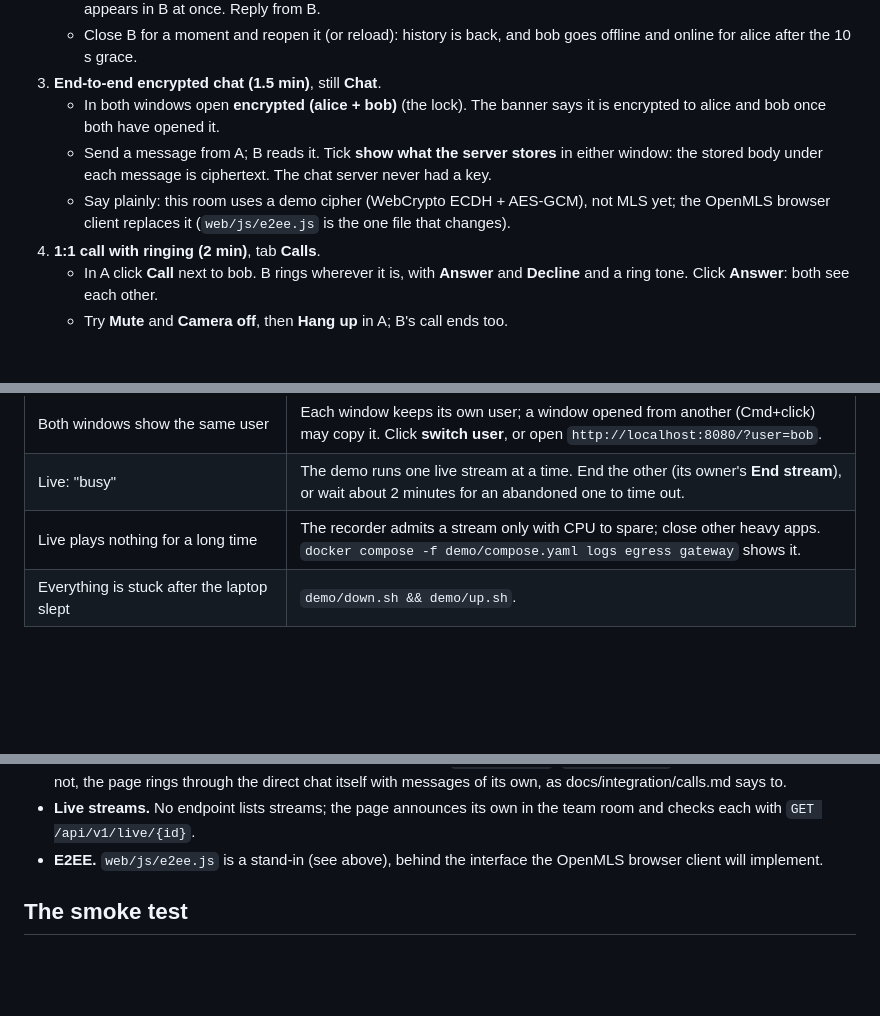
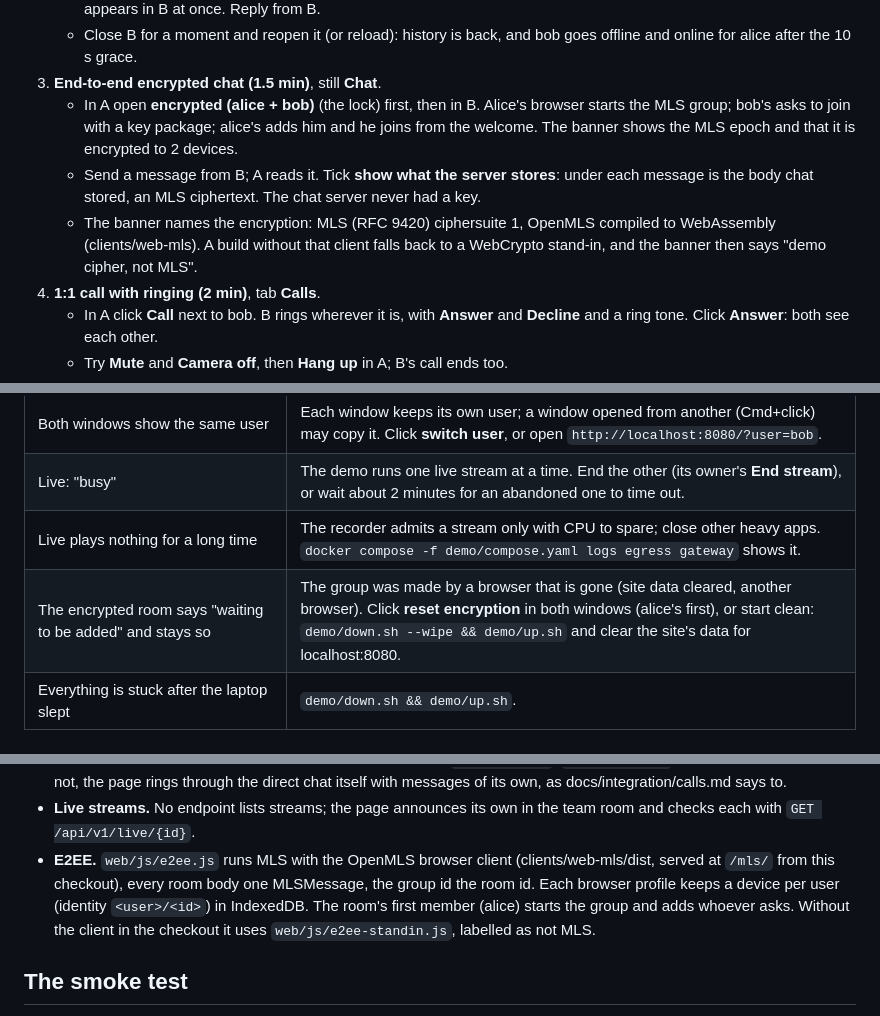
Before and after one commit to Jerome-Joseph-1/ULW-Video-Streaming-Platform, a Markdown page: demo/README.md, 3 parts joined by grey strips. Rendered like a GitHub page; blank space fills up the shorter version.

Commit message:
docs(demo): the encrypted room is mls, and how to reset it

```diff
--- a/demo/README.md
+++ b/demo/README.md
@@ -91,12 +91,14 @@ call asks).
    - Close B for a moment and reopen it (or reload): history is back, and bob goes offline
      and online for alice after the 10 s grace.
 3. **End-to-end encrypted chat (1.5 min)**, still **Chat**.
-   - In both windows open **encrypted (alice + bob)** (the lock). The banner says it is
-     encrypted to alice and bob once both have opened it.
-   - Send a message from A; B reads it. Tick **show what the server stores** in either
-     window: the stored body under each message is ciphertext. The chat server never had a key.
-   - Say plainly: this room uses a demo cipher (WebCrypto ECDH + AES-GCM), not MLS yet; the
-     OpenMLS browser client replaces it (`web/js/e2ee.js` is the one file that changes).
+   - In A open **encrypted (alice + bob)** (the lock) first, then in B. Alice's browser starts
+     the MLS group; bob's asks to join with a key package; alice's adds him and he joins from
+     the welcome. The banner shows the MLS epoch and that it is encrypted to 2 devices.
+   - Send a message from B; A reads it. Tick **show what the server stores**: under each
+     message is the body chat stored, an MLS ciphertext. The chat server never had a key.
+   - The banner names the encryption: MLS (RFC 9420) ciphersuite 1, OpenMLS compiled to
+     WebAssembly (clients/web-mls). A build without that client falls back to a WebCrypto
+     stand-in, and the banner then says "demo cipher, not MLS".
 4. **1:1 call with ringing (2 min)**, tab **Calls**.
    - In A click **Call** next to bob. B rings wherever it is, with **Answer** and **Decline**
      and a ring tone. Click **Answer**: both see each other.
@@ -132,6 +134,7 @@ To start over with an empty catalog: `demo/down.sh --wipe && demo/up.sh`.
 | Both windows show the same user | Each window keeps its own user; a window opened from another (Cmd+click) may copy it. Click **switch user**, or open `http://localhost:8080/?user=bob`. |
 | Live: "busy" | The demo runs one live stream at a time. End the other (its owner's **End stream**), or wait about 2 minutes for an abandoned one to time out. |
 | Live plays nothing for a long time | The recorder admits a stream only with CPU to spare; close other heavy apps. `docker compose -f demo/compose.yaml logs egress gateway` shows it. |
+| The encrypted room says "waiting to be added" and stays so | The group was made by a browser that is gone (site data cleared, another browser). Click **reset encryption** in both windows (alice's first), or start clean: `demo/down.sh --wipe && demo/up.sh` and clear the site's data for localhost:8080. |
 | Everything is stuck after the laptop slept | `demo/down.sh && demo/up.sh`. |
 
 ## How the demo maps onto the platform
@@ -149,8 +152,11 @@ To start over with an empty catalog: `demo/down.sh --wipe && demo/up.sh`.
   itself with messages of its own, as docs/integration/calls.md says to.
 - **Live streams.** No endpoint lists streams; the page announces its own in the team room and
   checks each with `GET /api/v1/live/{id}`.
-- **E2EE.** `web/js/e2ee.js` is a stand-in (see above), behind the interface the OpenMLS
-  browser client will implement.
+- **E2EE.** `web/js/e2ee.js` runs MLS with the OpenMLS browser client (clients/web-mls/dist,
+  served at `/mls/` from this checkout), every room body one MLSMessage, the group id the room
+  id. Each browser profile keeps a device per user (identity `<user>/<id>`) in IndexedDB. The
+  room's first member (alice) starts the group and adds whoever asks. Without the client in the
+  checkout it uses `web/js/e2ee-standin.js`, labelled as not MLS.
 
 ## The smoke test
 
```
